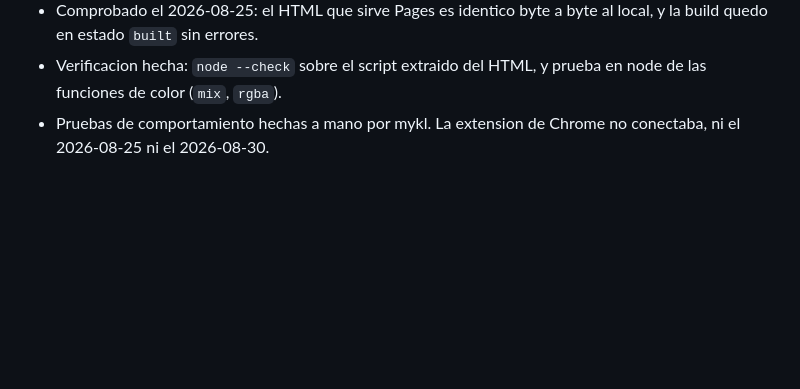
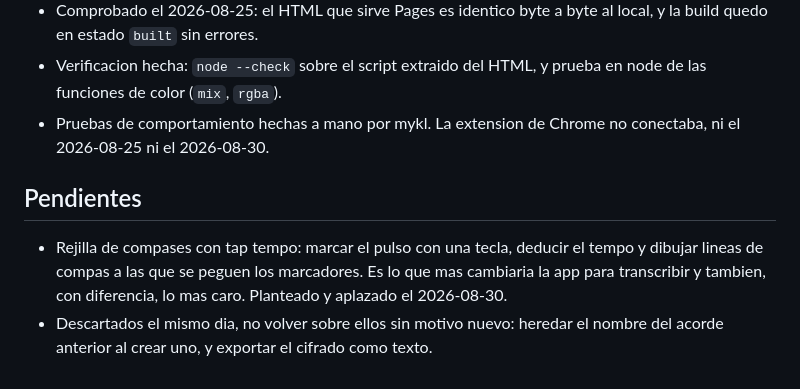
Before and after one commit to memoriainfinita/aures, a Markdown page: state.md, the part around the change. GitHub-like rendering; blank space fills up the shorter version.

Commit message:
docs: record the deferred and the discarded ideas
Tap tempo stays on the list. The other two are written down as
discarded so they are not re-proposed from scratch later.

Co-Authored-By: Claude Opus 5 <noreply@anthropic.com>
Claude-Session: https://claude.ai/code/session_01RhNtwW3cKpFYsckrPhUQWs

```diff
--- a/state.md
+++ b/state.md
@@ -38,3 +38,8 @@ Creada el 2026-08-25. Nombrada `aures` el 2026-08-25: plural de auris, los oidos
 - Comprobado el 2026-08-25: el HTML que sirve Pages es identico byte a byte al local, y la build quedo en estado `built` sin errores.
 - Verificacion hecha: `node --check` sobre el script extraido del HTML, y prueba en node de las funciones de color (`mix`, `rgba`).
 - Pruebas de comportamiento hechas a mano por mykl. La extension de Chrome no conectaba, ni el 2026-08-25 ni el 2026-08-30.
+
+## Pendientes
+
+- Rejilla de compases con tap tempo: marcar el pulso con una tecla, deducir el tempo y dibujar lineas de compas a las que se peguen los marcadores. Es lo que mas cambiaria la app para transcribir y tambien, con diferencia, lo mas caro. Planteado y aplazado el 2026-08-30.
+- Descartados el mismo dia, no volver sobre ellos sin motivo nuevo: heredar el nombre del acorde anterior al crear uno, y exportar el cifrado como texto.
```
